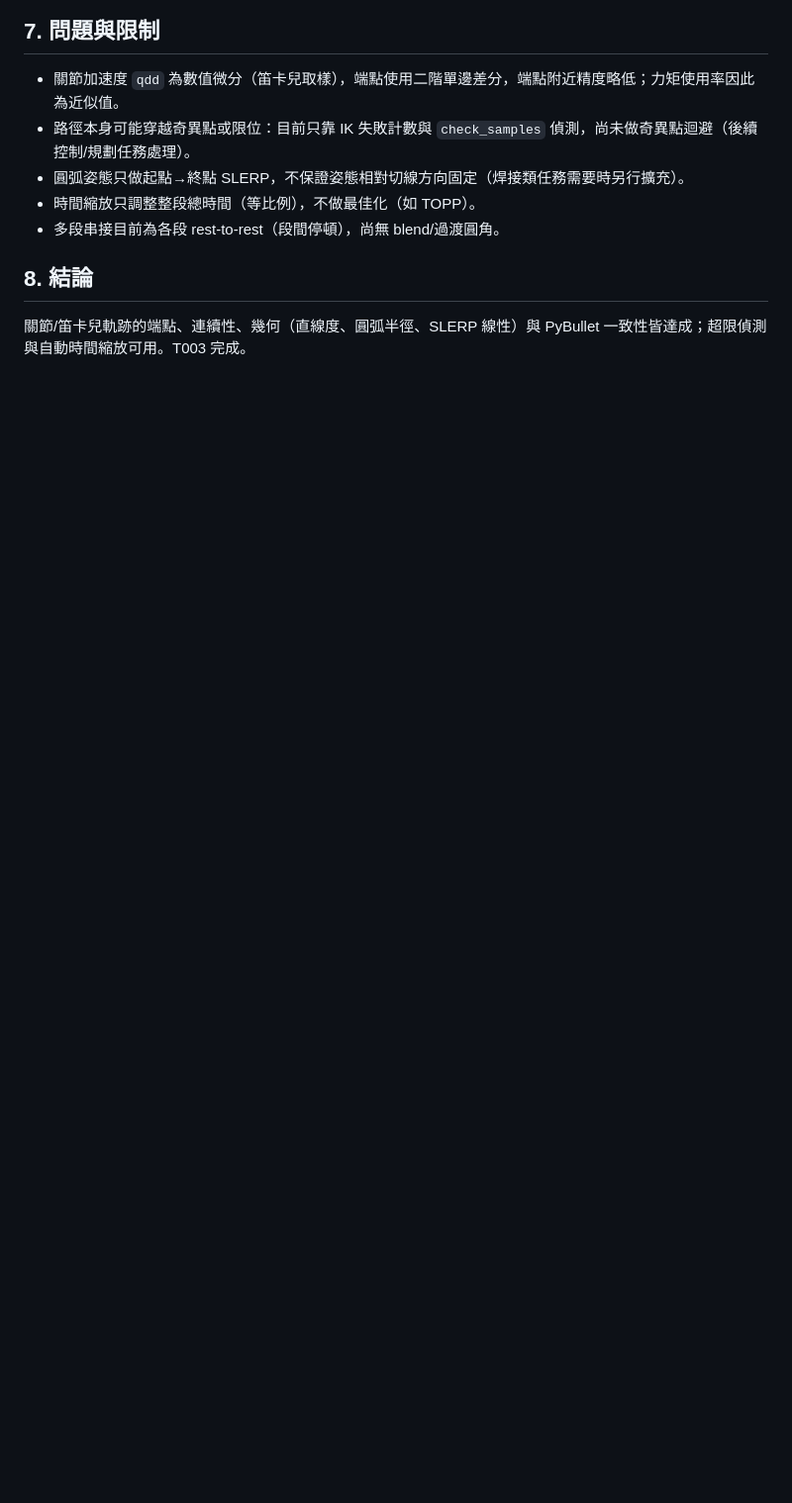
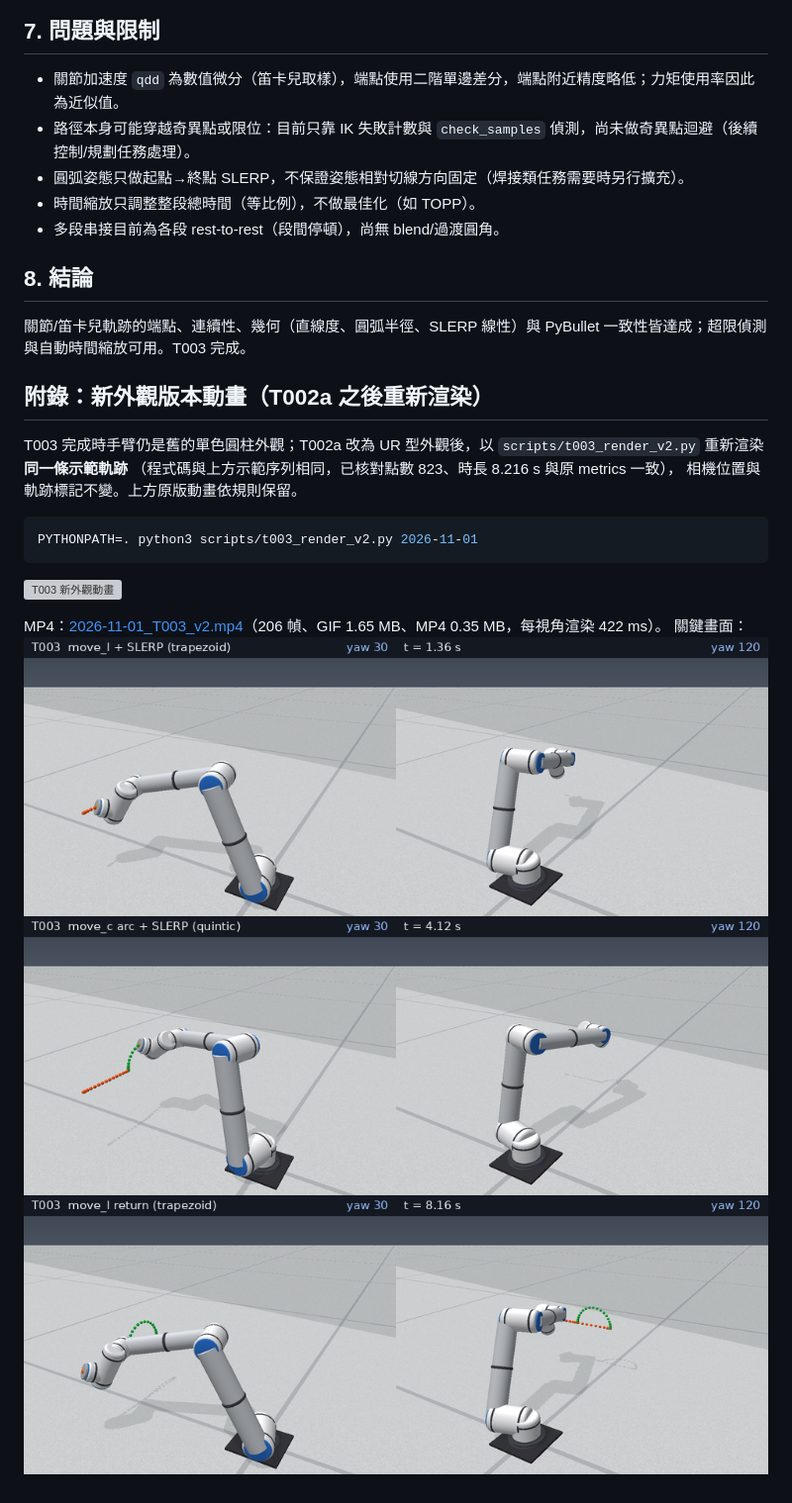
Before and after one commit to dofliu/6axisRobot, a Markdown page: docs/test-reports/2026-11-01_T003.md, the part around the change. Shown at 99% size. Rendered like a GitHub page; pictures changed too: docs/media/2026-11-01_T003_v2_key_a.png (added), docs/media/2026-11-01_T003_v2_key_b.png (added), docs/media/2026-11-01_T003_v2_key_c.png (added); blank space fills up the shorter version; grey boxes are pictures that could not be loaded.

````diff
--- a/docs/test-reports/2026-11-01_T003.md
+++ b/docs/test-reports/2026-11-01_T003.md
@@ -71,3 +71,17 @@ MP4：[`docs/media/2026-11-01_T003.mp4`](../media/2026-11-01_T003.mp4)（206 幀
 
 ## 8. 結論
 關節/笛卡兒軌跡的端點、連續性、幾何（直線度、圓弧半徑、SLERP 線性）與 PyBullet 一致性皆達成；超限偵測與自動時間縮放可用。T003 完成。
+
+## 附錄：新外觀版本動畫（T002a 之後重新渲染）
+T003 完成時手臂仍是舊的單色圓柱外觀；T002a 改為 UR 型外觀後，以 `scripts/t003_render_v2.py` 重新渲染**同一條示範軌跡**
+（程式碼與上方示範序列相同，已核對點數 823、時長 8.216 s 與原 metrics 一致），
+相機位置與軌跡標記不變。上方原版動畫依規則保留。
+
+```bash
+PYTHONPATH=. python3 scripts/t003_render_v2.py 2026-11-01
+```
+
+![T003 新外觀動畫](../media/2026-11-01_T003_v2.gif)
+
+MP4：[2026-11-01_T003_v2.mp4](../media/2026-11-01_T003_v2.mp4)（206 幀、GIF 1.65 MB、MP4 0.35 MB，每視角渲染 422 ms）。
+關鍵畫面：![a](../media/2026-11-01_T003_v2_key_a.png) ![b](../media/2026-11-01_T003_v2_key_b.png) ![c](../media/2026-11-01_T003_v2_key_c.png)
````
Also changed, not shown: docs/PROGRESS.md (+5 -0 lines), docs/test-reports/INDEX.md (+1 -1 lines), 4 other files.
